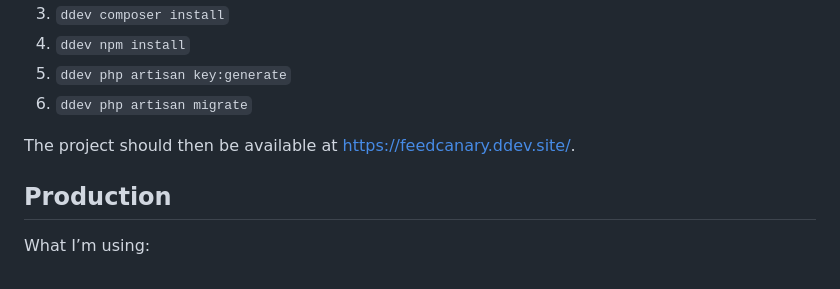
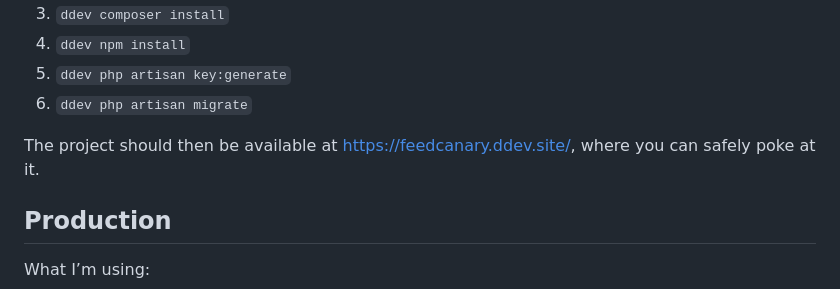
Before and after one commit to mattstein/feed-canary, a Markdown page: README.md, the part around the change. GitHub-like rendering.

Commit message:
Improve sentence.

```diff
--- a/README.md
+++ b/README.md
@@ -34,7 +34,7 @@ This project includes a [DDEV](https://ddev.com) configuration for local develop
 5. `ddev php artisan key:generate`
 6. `ddev php artisan migrate`
 
-The project should then be available at https://feedcanary.ddev.site/.
+The project should then be available at https://feedcanary.ddev.site/, where you can safely poke at it.
 
 ## Production
 
```
